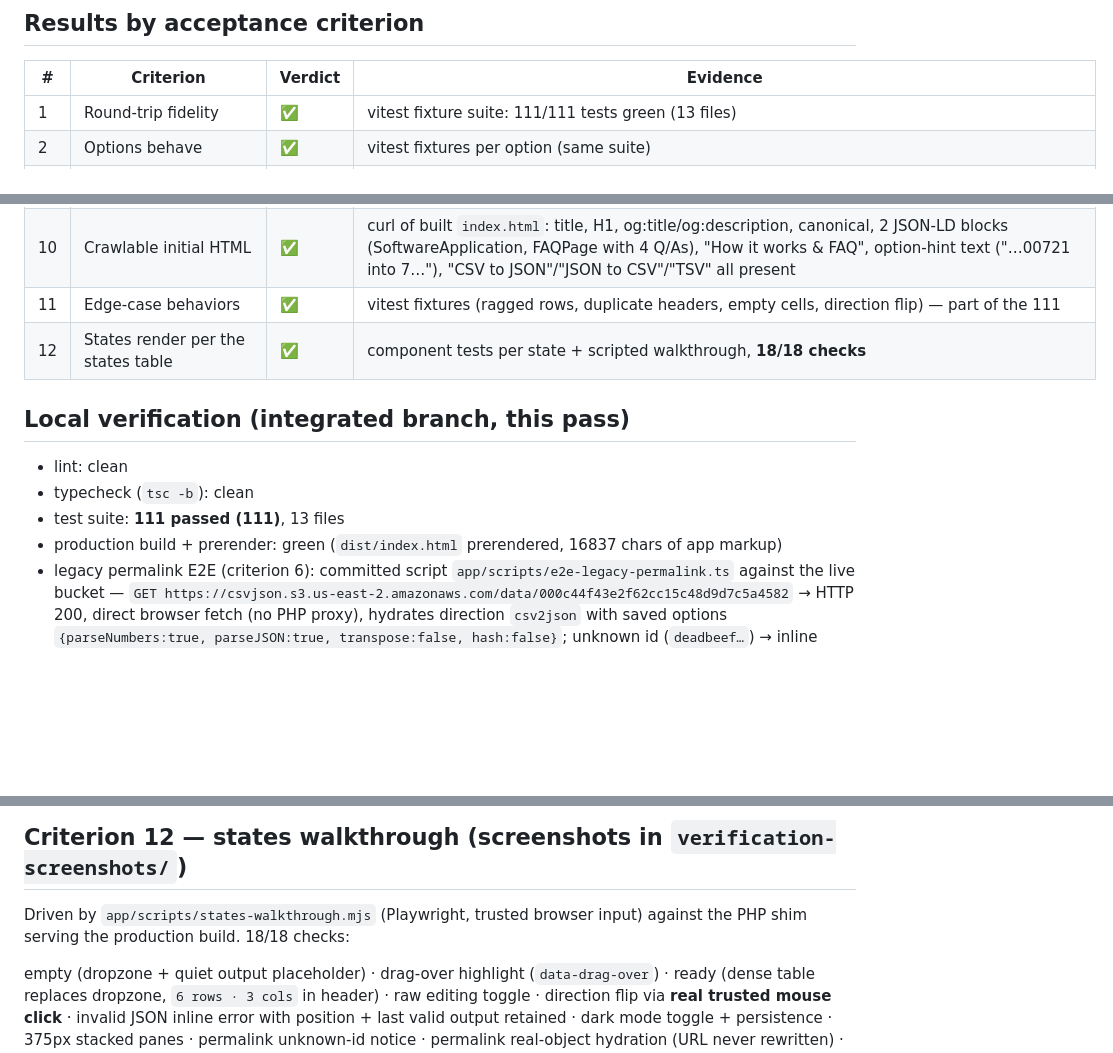
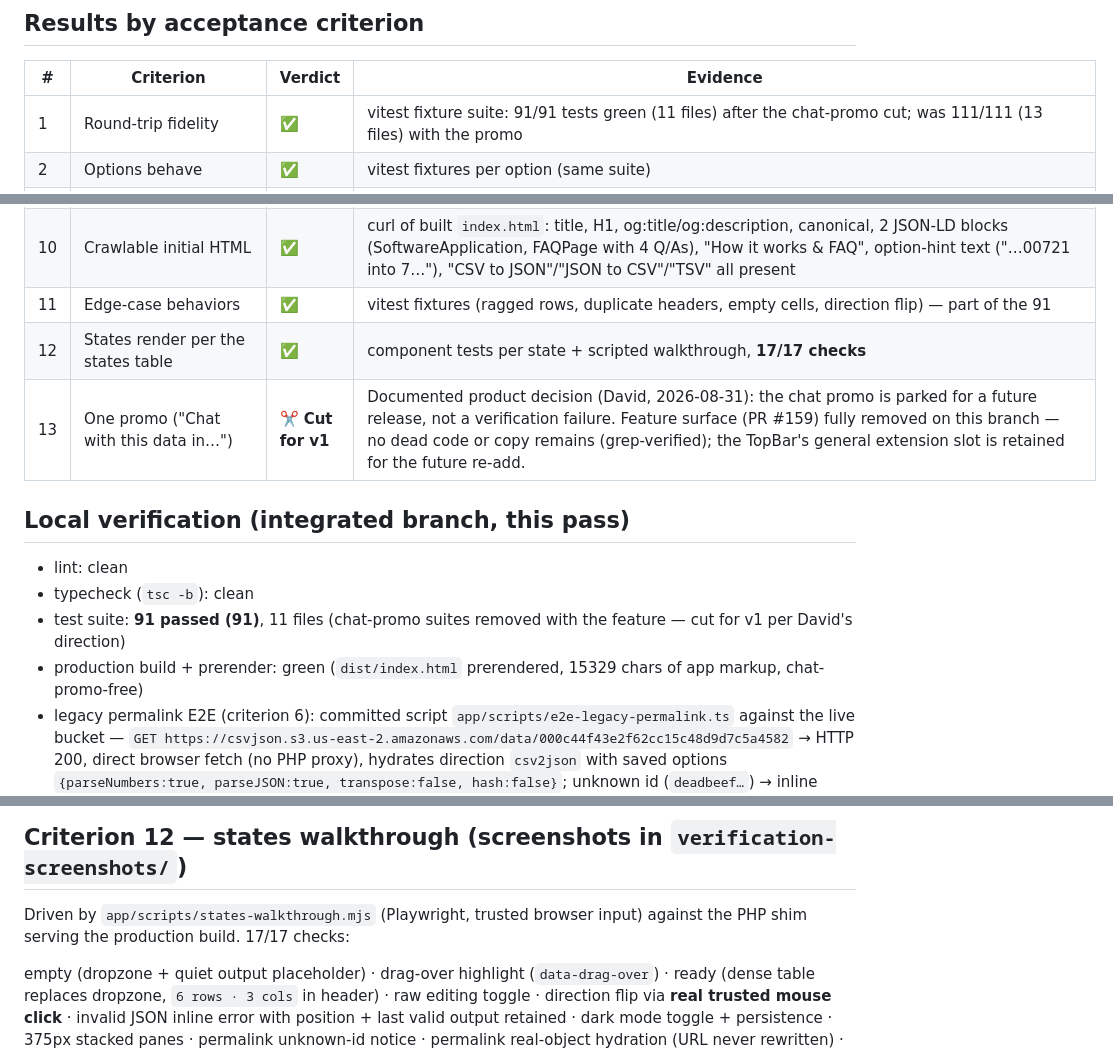
Before and after one commit to FlatFilers/csvjson-app, a Markdown page: docs/verification-report.md, 3 parts joined by grey strips. Drawn GitHub-style; blank space fills up the shorter version.

Commit message:
docs: record chat-promo cut as a documented v1 decision
Criterion 13 marked cut per David's direction — a product decision, not
a verification failure. Counts updated: 91/91 tests (11 files), 17/17
walkthrough checks, 15329-char prerender.

```diff
--- a/docs/verification-report.md
+++ b/docs/verification-report.md
@@ -11,7 +11,7 @@ the same front controller Apache uses).
 
 | # | Criterion | Verdict | Evidence |
 |---|-----------|---------|----------|
-| 1 | Round-trip fidelity | ✅ | vitest fixture suite: 111/111 tests green (13 files) |
+| 1 | Round-trip fidelity | ✅ | vitest fixture suite: 91/91 tests green (11 files) after the chat-promo cut; was 111/111 (13 files) with the promo |
 | 2 | Options behave | ✅ | vitest fixtures per option (same suite) |
 | 3 | Dense table / highlighted JSON / toggle swap | ✅ | component tests + walkthrough (see criterion 12) |
 | 4 | Invalid input → inline error, last valid output retained | ✅ | walkthrough steps `invalid: inline error shown`, `invalid: last valid output retained` |
@@ -21,15 +21,16 @@ the same front controller Apache uses).
 | 8 | No promotional/telemetry remnants | ✅ | grep over `app/dist`, `app/src`, `index.php`, `.htaccess`, `sitemap.xml`, `robots.txt` for segment/gtag/linkedin/carbonads/chikita/flatfile/typekit/putObject/googletagmanager/analytics → **zero hits** |
 | 9 | CI green on every PR | ✅ | CI from zero (`.github/workflows/ci.yml`): lint + typecheck + tests + production build; all six child PRs merged green; full local gate re-run on the integrated branch (below) |
 | 10 | Crawlable initial HTML | ✅ | curl of built `index.html`: title, H1, og:title/og:description, canonical, 2 JSON-LD blocks (SoftwareApplication, FAQPage with 4 Q/As), "How it works & FAQ", option-hint text ("…00721 into 7…"), "CSV to JSON"/"JSON to CSV"/"TSV" all present |
-| 11 | Edge-case behaviors | ✅ | vitest fixtures (ragged rows, duplicate headers, empty cells, direction flip) — part of the 111 |
-| 12 | States render per the states table | ✅ | component tests per state + scripted walkthrough, **18/18 checks** |
+| 11 | Edge-case behaviors | ✅ | vitest fixtures (ragged rows, duplicate headers, empty cells, direction flip) — part of the 91 |
+| 12 | States render per the states table | ✅ | component tests per state + scripted walkthrough, **17/17 checks** |
+| 13 | One promo ("Chat with this data in…") | ✂️ **Cut for v1** | Documented product decision (David, 2026-08-31): the chat promo is parked for a future release, not a verification failure. Feature surface (PR #159) fully removed on this branch — no dead code or copy remains (grep-verified); the TopBar's general extension slot is retained for the future re-add. |
 
 ## Local verification (integrated branch, this pass)
 
 - lint: clean
 - typecheck (`tsc -b`): clean
-- test suite: **111 passed (111)**, 13 files
-- production build + prerender: green (`dist/index.html` prerendered, 16837 chars of app markup)
+- test suite: **91 passed (91)**, 11 files (chat-promo suites removed with the feature — cut for v1 per David's direction)
+- production build + prerender: green (`dist/index.html` prerendered, 15329 chars of app markup, chat-promo-free)
 - legacy permalink E2E (criterion 6): committed script `app/scripts/e2e-legacy-permalink.ts` against the live bucket —
   `GET https://csvjson.s3.us-east-2.amazonaws.com/data/000c44f43e2f62cc15c48d9d7c5a4582` → HTTP 200, direct browser fetch
   (no PHP proxy), hydrates direction `csv2json` with saved options `{parseNumbers:true, parseJSON:true, transpose:false, hash:false}`;
@@ -51,7 +52,7 @@ the same front controller Apache uses).
 ## Criterion 12 — states walkthrough (screenshots in `verification-screenshots/`)
 
 Driven by `app/scripts/states-walkthrough.mjs` (Playwright, trusted browser input) against
-the PHP shim serving the production build. 18/18 checks:
+the PHP shim serving the production build. 17/17 checks:
 
 empty (dropzone + quiet output placeholder) · drag-over highlight (`data-drag-over`) ·
 ready (dense table replaces dropzone, `6 rows · 3 cols` in header) · raw editing toggle ·
```
